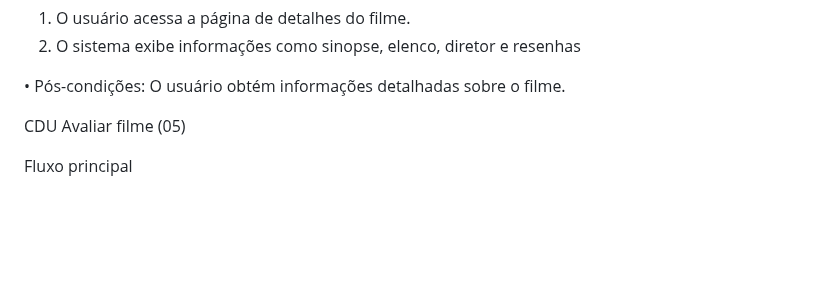
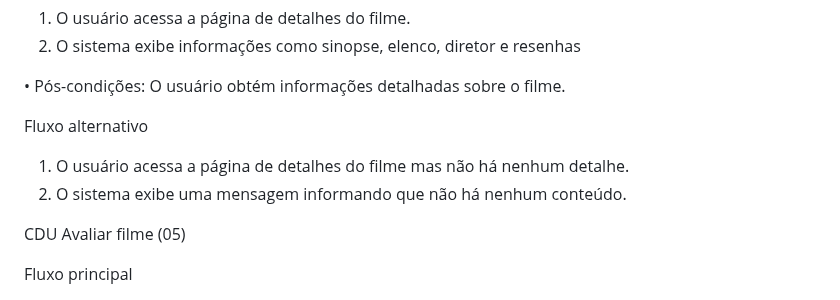
Before and after one commit to cp2-dc-info-projeto-final/breaking-4-wall, a Markdown page: casos-de-uso.md, the part around the change. Drawn GitHub-style; blank space fills up the shorter version.

```diff
--- a/casos-de-uso.md
+++ b/casos-de-uso.md
@@ -117,6 +117,11 @@ Fluxo principal
 2. O sistema exibe informações como sinopse, elenco, diretor e resenhas
 
 • Pós-condições: O usuário obtém informações detalhadas sobre o filme.
+
+Fluxo alternativo
+
+1. O usuário acessa a página de detalhes do filme mas não há nenhum detalhe.
+2. O sistema exibe uma mensagem informando que não há nenhum conteúdo.
 
 CDU Avaliar filme (05)
 
```
